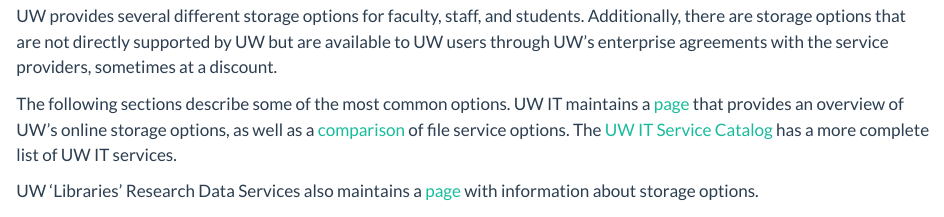
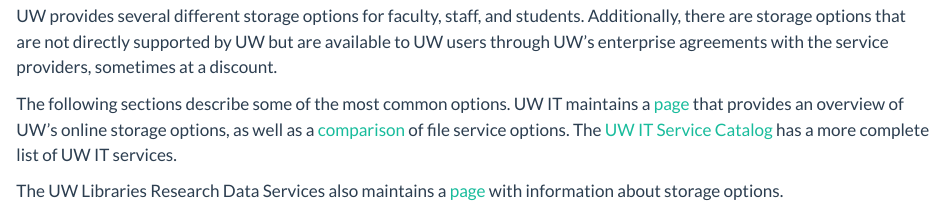
Before and after one commit to uw-psych/compute_docs, a Quarto document (docs/storage/options.qmd): the page in a window 1100 px wide, from 320 px down. Rendered offline with R 4.5, knitr and Pandoc in place of Quarto, with nearby package versions.

Commit message:
Formatting corrections

```diff
--- a/docs/storage/options.qmd
+++ b/docs/storage/options.qmd
@@ -15,9 +15,9 @@
 
 UW provides several different storage options for faculty, staff, and students. Additionally, there are storage options that are not directly supported by UW but are available to UW users through UW's enterprise agreements with the service providers, sometimes at a discount.
 
- The following sections describe some of the most common options. UW IT maintains a [page](https://itconnect.uw.edu/guides-by-topic/online-storage-publishing/online-storage/) that provides an overview of UW's online storage options, as well as a [comparison](https://itconnect.uw.edu/tools-services-support/software-computers/mws/my-workstation/files/comparison/) of file service options. The [UW IT Service Catalog](https://uw.service-now.com/sp?id=sc_home) has a more complete list of UW IT services.
+The following sections describe some of the most common options. UW IT maintains a [page](https://itconnect.uw.edu/guides-by-topic/online-storage-publishing/online-storage/) that provides an overview of UW's online storage options, as well as a [comparison](https://itconnect.uw.edu/tools-services-support/software-computers/mws/my-workstation/files/comparison/) of file service options. The [UW IT Service Catalog](https://uw.service-now.com/sp?id=sc_home) has a more complete list of UW IT services.
 
- UW 'Libraries' Research Data Services also maintains a [page](https://www.lib.washington.edu/dataservices/tools/storage-options) with information about storage options.
+The UW Libraries Research Data Services also maintains a [page](https://www.lib.washington.edu/dataservices/tools/storage-options) with information about storage options.
 
 ### Departmental storage
 
```
Also changed, not shown: docs/storage/options.qmd (4 more changed lines), 1 other file.
